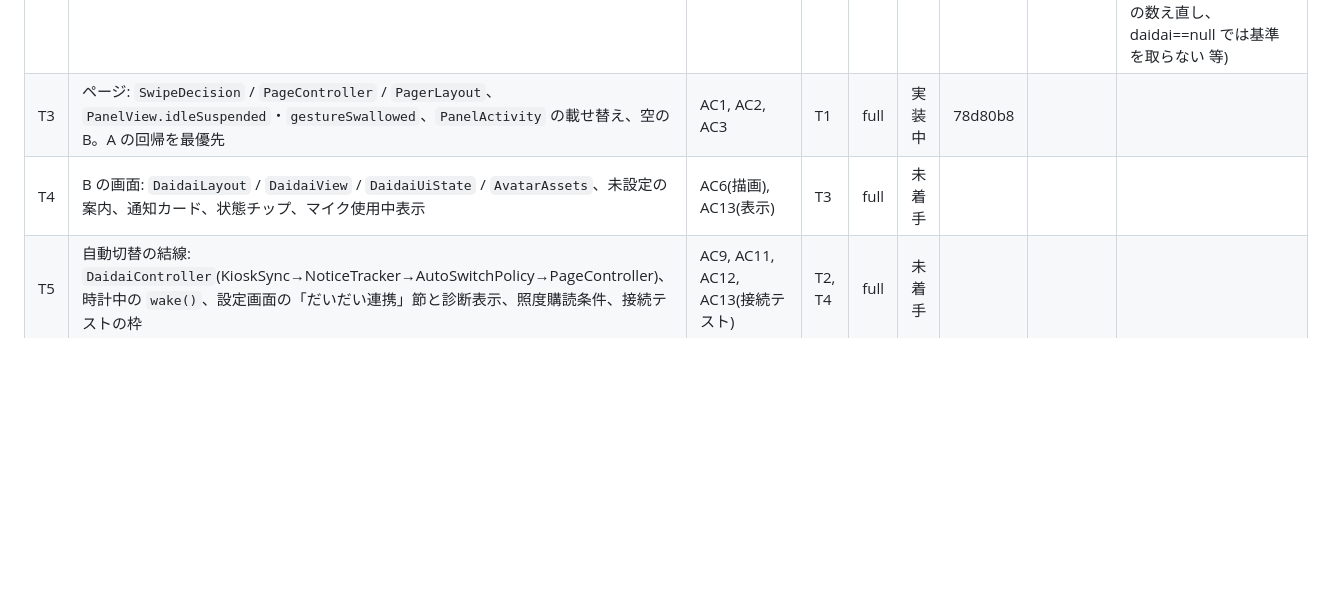
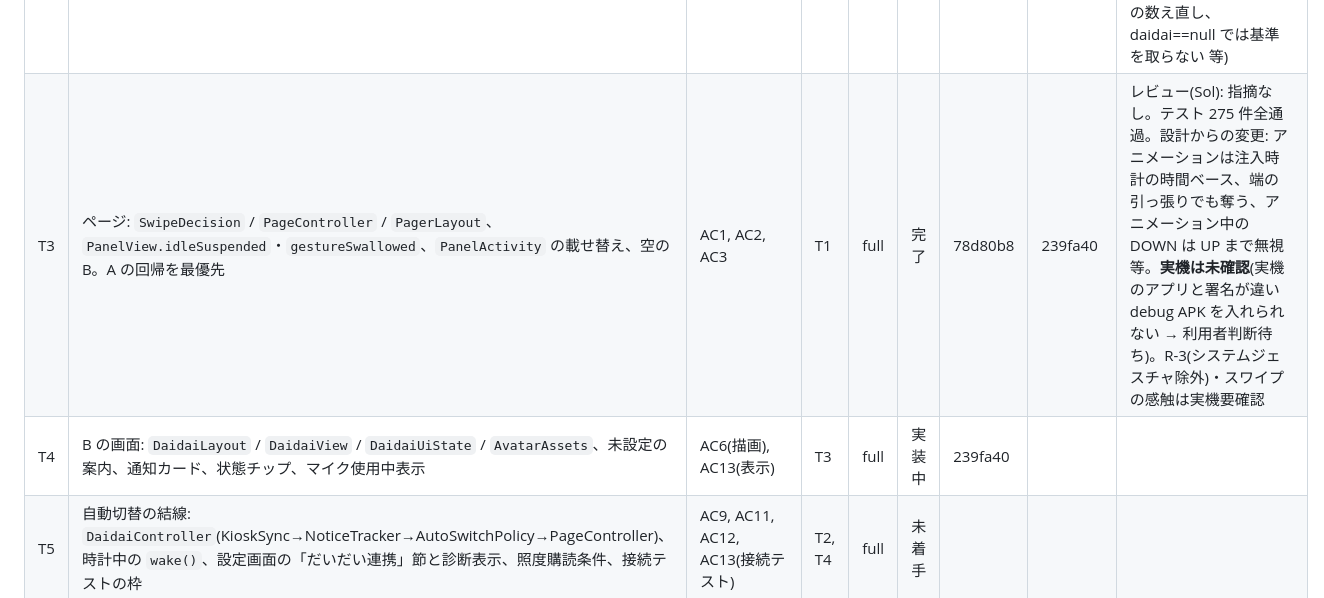
Before and after one commit to ysogabe/miharashi-panel, a Markdown page: docs/daidai-screen/tasks.md, the part around the change. Drawn GitHub-style; blank space fills up the shorter version.

Commit message:
tasks: T3 完了、T4 開始
Co-Authored-By: Claude Sonnet 5.5 <noreply@anthropic.com>

```diff
--- a/docs/daidai-screen/tasks.md
+++ b/docs/daidai-screen/tasks.md
@@ -12,8 +12,8 @@
 | T0 | Android ビルド環境の導入とベースライン確認、実機への到達確認 | AC2(前提) | - | 管理(自分で実行) | 完了 | 7dccc0c | (このコミット) | ベースライン: 83 テスト 0 失敗 0 スキップ、assembleDebug 成功(初回 3 分 27 秒)。実機: IP 不明のため未確認 |
 | T1 | 土台: `Settings` のデータクラス化＋daidai_* キーと検証(URL・トークン・範囲)、`KioskStatus.parse` の `daidai` ブロック＋fixtures、`SseParser` の `id:` 保持と行・イベント上限 | AC11, AC12(parse), AC20(設定側) | T0 | full | 完了 | 3e4d41f | 39bdf9e, b852d31 | レビュー(Sol): 必須1(SSE 16KB 上限がコメント・CRLF を数えない)・推奨2(SseEvent.toString が本文を含む、URL ポート -1)をすべて採用して修正。確認は diff を自分で読んで実施。テスト 144 件全通過。設計からの変更: URL 検証を厳格化(空白・制御文字・`\`・ホスト文字種・ポート)、不正な通知は通知ごと捨てる、旧 save() は保存済み daidai トークンとの衝突も拒否 |
 | T2 | 判定部(純 Kotlin): `PresenceGate` / `AmbientLightGate` / `LuxDarkTracker` / `NoticeTracker`(rev・基準・age_s・low) / `AutoSwitchPolicy`(マイク歯止め含む) | AC9(単体), AC10, AC12, AC18, AC19 | T1 | full | 完了 | b852d31 | 78d80b8 | レビュー(Sol): 必須なし、推奨2(AutoSwitchPolicyTest: 候補の置き換えを確かめるテスト、DEFER→onSettled 経由のマイク歯止めのテスト)は**T5 で対応**。テスト 206 件全通過。設計からの変更は報告 10 点を Sol が妥当と判断(暗闇の数え直し、daidai==null では基準を取らない 等) |
-| T3 | ページ: `SwipeDecision` / `PageController` / `PagerLayout`、`PanelView.idleSuspended`・`gestureSwallowed`、`PanelActivity` の載せ替え、空の B。A の回帰を最優先 | AC1, AC2, AC3 | T1 | full | 実装中 | 78d80b8 | | |
-| T4 | B の画面: `DaidaiLayout` / `DaidaiView` / `DaidaiUiState` / `AvatarAssets`、未設定の案内、通知カード、状態チップ、マイク使用中表示 | AC6(描画), AC13(表示) | T3 | full | 未着手 | | | |
+| T3 | ページ: `SwipeDecision` / `PageController` / `PagerLayout`、`PanelView.idleSuspended`・`gestureSwallowed`、`PanelActivity` の載せ替え、空の B。A の回帰を最優先 | AC1, AC2, AC3 | T1 | full | 完了 | 78d80b8 | 239fa40 | レビュー(Sol): 指摘なし。テスト 275 件全通過。設計からの変更: アニメーションは注入時計の時間ベース、端の引っ張りでも奪う、アニメーション中の DOWN は UP まで無視 等。**実機は未確認**(実機のアプリと署名が違い debug APK を入れられない → 利用者判断待ち)。R-3(システムジェスチャ除外)・スワイプの感触は実機要確認 |
+| T4 | B の画面: `DaidaiLayout` / `DaidaiView` / `DaidaiUiState` / `AvatarAssets`、未設定の案内、通知カード、状態チップ、マイク使用中表示 | AC6(描画), AC13(表示) | T3 | full | 実装中 | 239fa40 | | |
 | T5 | 自動切替の結線: `DaidaiController`(KioskSync→NoticeTracker→AutoSwitchPolicy→PageController)、時計中の `wake()`、設定画面の「だいだい連携」節と診断表示、照度購読条件、接続テストの枠 | AC9, AC11, AC12, AC13(接続テスト) | T2, T4 | full | 未着手 | | | |
 | T6 | 音声コア: `VoiceSession` 状態機械(単一スレッド・世代番号・単調性・期限・停止順序)と interface(`AudioSource` / `BridgeApi` / `ReplyPlayer` / `Clock`)＋フェイクによる単体テスト | AC4, AC6, AC8 | T5 | full | 未着手 | | | |
 | T7 | `BridgeClient`(HTTP + SSE、`Last-Event-ID` 再生、冪等再送、URL は自前で組む・リダイレクト非追従・検証)と WAV 検証、MockWebServer による S1〜S15 の試験 | AC5, AC15, AC20 | T6 | full | 未着手 | | | |
```
